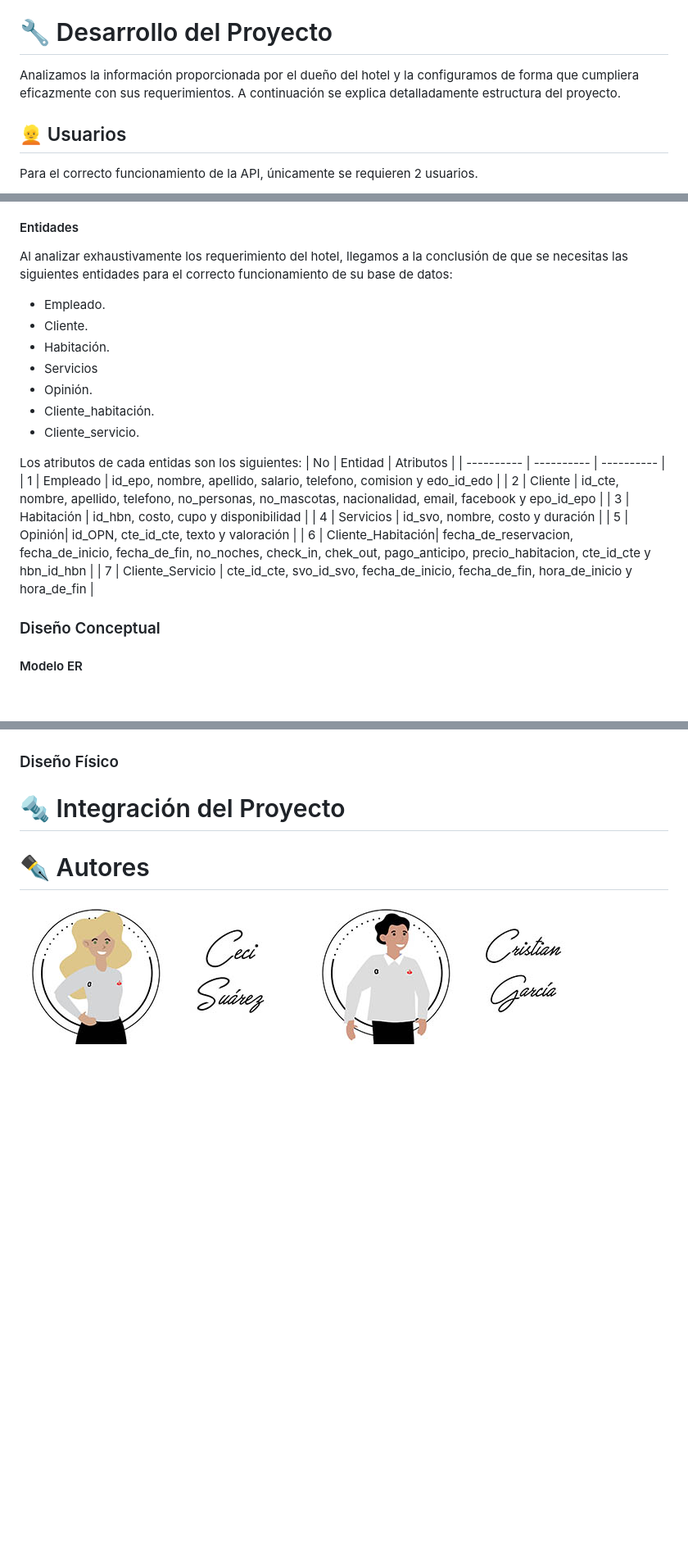
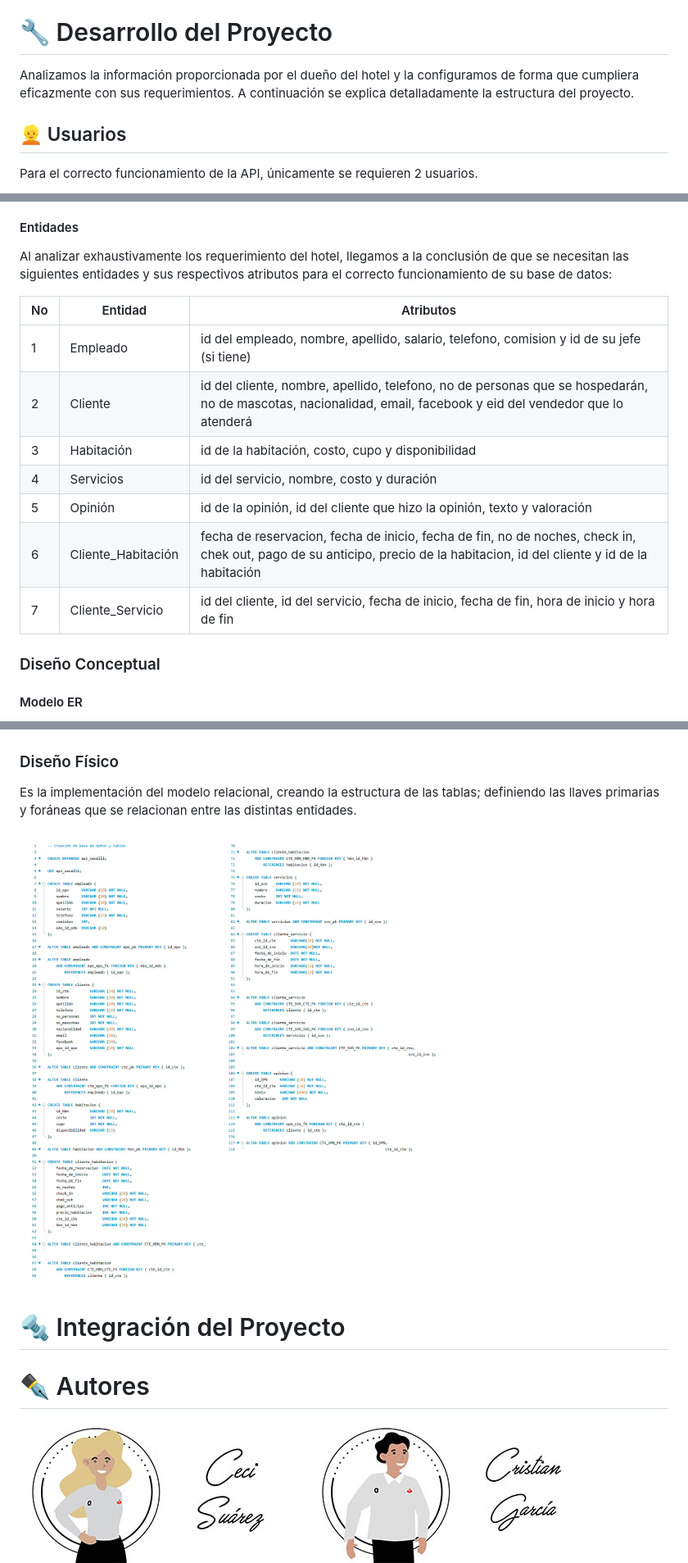
Before and after one commit to CeciSuareZaldivar/Pruebas, a Markdown page: README.md, 3 parts joined by grey strips. Shown: that part at 82% size. GitHub-like rendering; pictures changed too: img/creacion_tablas_sql.jpg (added); blank space fills up the shorter version.

Commit message:
add img y txt

```diff
--- a/README.md
+++ b/README.md
@@ -119,7 +120,7 @@ Depués de tener una breve entrevista con el dueño del hotel obtuvimos la sigui
     5. Se realiza una segunda confirmación cuándo el huésped realiza su check-in, ya que han existido casos en los que realizan el deposito del anticipo pero no se presentan a las instalaciones, por lo que se podría ofrecer esa habitación si llegará algún huésped de improviso.
 
 # 🔧 Desarrollo del Proyecto
-Analizamos la información proporcionada por el dueño del hotel y la configuramos de forma que cumpliera eficazmente con sus requerimientos. A continuación se explica detalladamente estructura del proyecto.
+Analizamos la información proporcionada por el dueño del hotel y la configuramos de forma que cumpliera eficazmente con sus requerimientos. A continuación se explica detalladamente la estructura del proyecto.
 
 ## 👱 Usuarios
 Para el correcto funcionamiento de la API, únicamente se requieren 2 usuarios.
@@ -172,26 +173,17 @@ Para crear la base de datos nos cuestionamos y respondimos las siguientes pregun
 * ¿Qué relación existe entre las diferentes entidades del hotel?.
 
 #### Entidades
-Al analizar exhaustivamente los requerimiento del hotel, llegamos a la conclusión de que se necesitas las siguientes entidades para el correcto funcionamiento de su base de datos:
+Al analizar exhaustivamente los requerimiento del hotel, llegamos a la conclusión de que se necesitan las siguientes entidades y sus respectivos atributos para el correcto funcionamiento de su base de datos:
 
-* Empleado.
-* Cliente.
-* Habitación.
-* Servicios
-* Opinión.
-* Cliente_habitación.
-* Cliente_servicio.
-
-Los atributos de cada entidas son los siguientes:
 | No | Entidad | Atributos |
 | ---------- | ---------- | ---------- |
-| 1 | Empleado | id_epo, nombre, apellido, salario, telefono, comision y edo_id_edo |
-| 2 | Cliente  | id_cte, nombre, apellido,  telefono, no_personas,  no_mascotas, nacionalidad, email,  facebook y epo_id_epo |
-| 3 | Habitación | id_hbn, costo, cupo y disponibilidad |
-| 4 | Servicios | id_svo, nombre, costo y duración |
-| 5 | Opinión| id_OPN, cte_id_cte, texto y valoración |
-| 6 | Cliente_Habitación| fecha_de_reservacion, fecha_de_inicio, fecha_de_fin,  no_noches, check_in, chek_out, pago_anticipo, precio_habitacion, cte_id_cte y hbn_id_hbn |
-| 7 | Cliente_Servicio  | cte_id_cte, svo_id_svo, fecha_de_inicio, fecha_de_fin, hora_de_inicio y hora_de_fin |
+| 1 | Empleado | id del empleado, nombre, apellido, salario, telefono, comision y id de su jefe (si tiene) |
+| 2 | Cliente  | id del cliente, nombre, apellido,  telefono, no de personas que se hospedarán,  no de mascotas, nacionalidad, email,  facebook y eid del vendedor que lo atenderá |
+| 3 | Habitación | id de la habitación, costo, cupo y disponibilidad |
+| 4 | Servicios | id del servicio, nombre, costo y duración |
+| 5 | Opinión| id de la opinión, id del cliente que hizo la opinión, texto y valoración |
+| 6 | Cliente_Habitación| fecha de reservacion, fecha de inicio, fecha de fin,  no de noches, check in, chek out, pago de su anticipo, precio de la habitacion, id del cliente y id de la habitación |
+| 7 | Cliente_Servicio  | id del cliente, id del servicio, fecha de inicio, fecha de fin, hora de inicio y hora de fin |
 
 ### Diseño Conceptual
 
@@ -214,6 +206,11 @@ Al igual que la imagen anterior, al darle cclic, pueden visualizarla en una mejo
 ![modelo_relacional](./img/modelo_relacional.jpg)
 
 ### Diseño Físico
+Es la implementación del modelo relacional, creando la estructura de las tablas; definiendo las llaves primarias y foráneas que se relacionan entre las distintas entidades.
+
+![creacion_tablas_sql](./img/creacion_tablas_sql.jpg)
+
+
 
 # 🔩 Integración del Proyecto
 
```
Also changed, not shown: other parts of README.md (+2 -1 lines).
